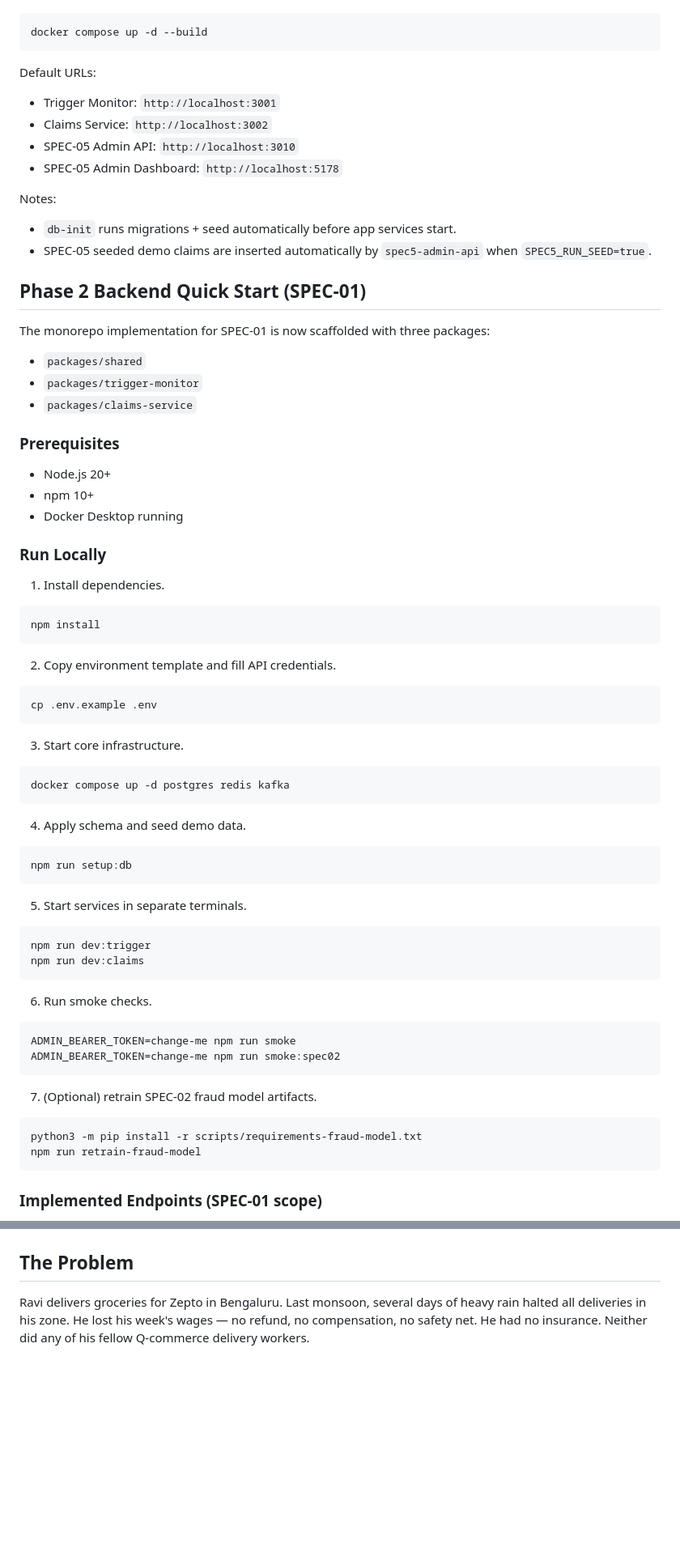
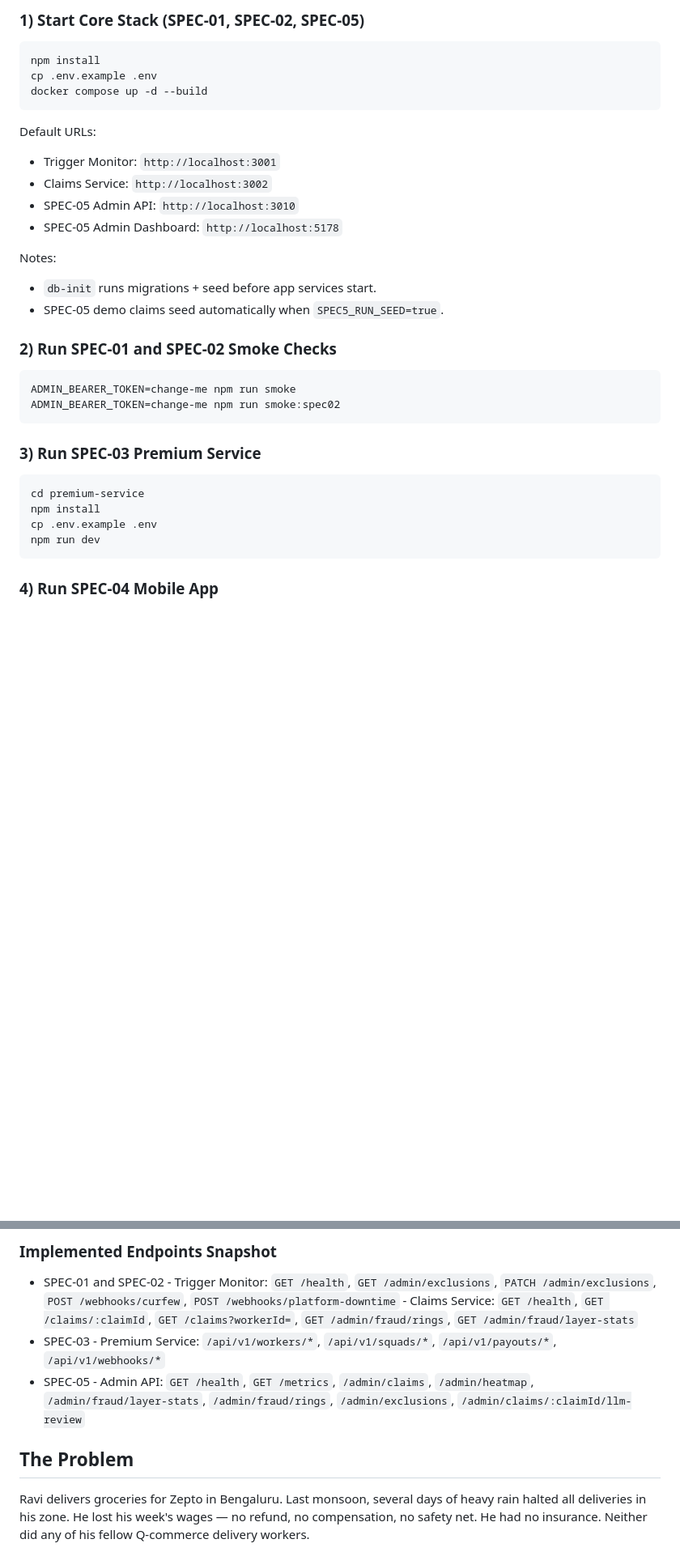
Before and after one commit to Shobhanashankar/KawaachAI, a Markdown page: README.md, 2 parts joined by grey strips. Shown at 81% size. Drawn GitHub-style; blank space fills up the shorter version.

````diff
--- a/README.md
+++ b/README.md
@@ -11,5 +89,8 @@ From repository root, start the full stack (core services + SPEC-05 admin API +
+### 1) Start Core Stack (SPEC-01, SPEC-02, SPEC-05)
 
 ```bash
+npm install
+cp .env.example .env
 docker compose up -d --build
 ```
 
@@ -22,69 +103,24 @@ Default URLs:
 
 Notes:
 
-- `db-init` runs migrations + seed automatically before app services start.
-- SPEC-05 seeded demo claims are inserted automatically by `spec5-admin-api` when `SPEC5_RUN_SEED=true`.
+- `db-init` runs migrations + seed before app services start.
+- SPEC-05 demo claims seed automatically when `SPEC5_RUN_SEED=true`.
 
-## Phase 2 Backend Quick Start (SPEC-01)
-
-The monorepo implementation for SPEC-01 is now scaffolded with three packages:
-
-- `packages/shared`
-- `packages/trigger-monitor`
-- `packages/claims-service`
-
-### Prerequisites
-
-- Node.js 20+
-- npm 10+
-- Docker Desktop running
-
-### Run Locally
-
-1. Install dependencies.
-
-```bash
-npm install
-```
-
-2. Copy environment template and fill API credentials.
-
-```bash
-cp .env.example .env
-```
-
-3. Start core infrastructure.
-
-```bash
-docker compose up -d postgres redis kafka
-```
-
-4. Apply schema and seed demo data.
-
-```bash
-npm run setup:db
-```
-
-5. Start services in separate terminals.
-
-```bash
-npm run dev:trigger
-npm run dev:claims
-```
-
-6. Run smoke checks.
+### 2) Run SPEC-01 and SPEC-02 Smoke Checks
 
 ```bash
 ADMIN_BEARER_TOKEN=change-me npm run smoke
 ADMIN_BEARER_TOKEN=change-me npm run smoke:spec02
 ```
 
-7. (Optional) retrain SPEC-02 fraud model artifacts.
+### 3) Run SPEC-03 Premium Service
 
 ```bash
-python3 -m pip install -r scripts/requirements-fraud-model.txt
-npm run retrain-fraud-model
+cd premium-service
+npm install
+cp .env.example .env
+npm run dev
 ```
 
-### Implemented Endpoints (SPEC-01 scope)
+### 4) Run SPEC-04 Mobile App
 
@@ -101,3 +149,12 @@ npm run retrain-fraud-model
+### Implemented Endpoints Snapshot
+
+- SPEC-01 and SPEC-02
+        - Trigger Monitor: `GET /health`, `GET /admin/exclusions`, `PATCH /admin/exclusions`, `POST /webhooks/curfew`, `POST /webhooks/platform-downtime`
+        - Claims Service: `GET /health`, `GET /claims/:claimId`, `GET /claims?workerId=`, `GET /admin/fraud/rings`, `GET /admin/fraud/layer-stats`
+- SPEC-03
+        - Premium Service: `/api/v1/workers/*`, `/api/v1/squads/*`, `/api/v1/payouts/*`, `/api/v1/webhooks/*`
+- SPEC-05
+        - Admin API: `GET /health`, `GET /metrics`, `/admin/claims`, `/admin/heatmap`, `/admin/fraud/layer-stats`, `/admin/fraud/rings`, `/admin/exclusions`, `/admin/claims/:claimId/llm-review`
 
 ## The Problem
 
````
Also changed, not shown: other parts of README.md (+120 -42 lines).
